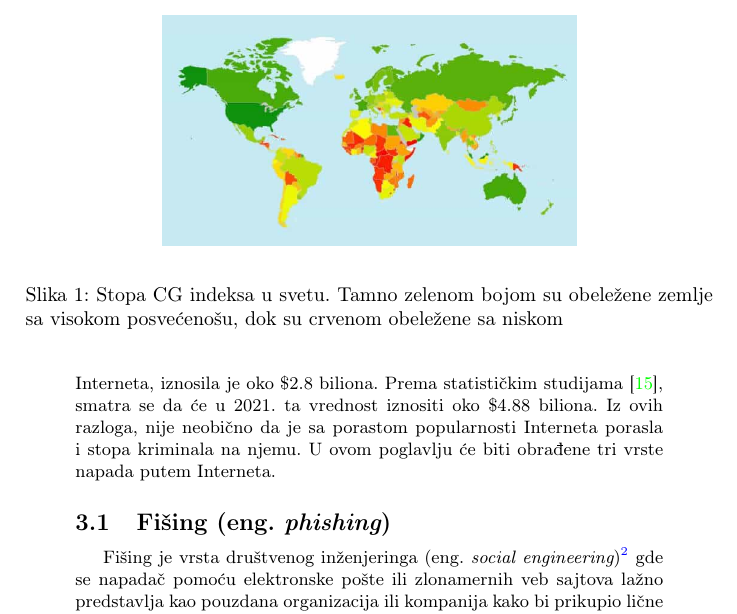
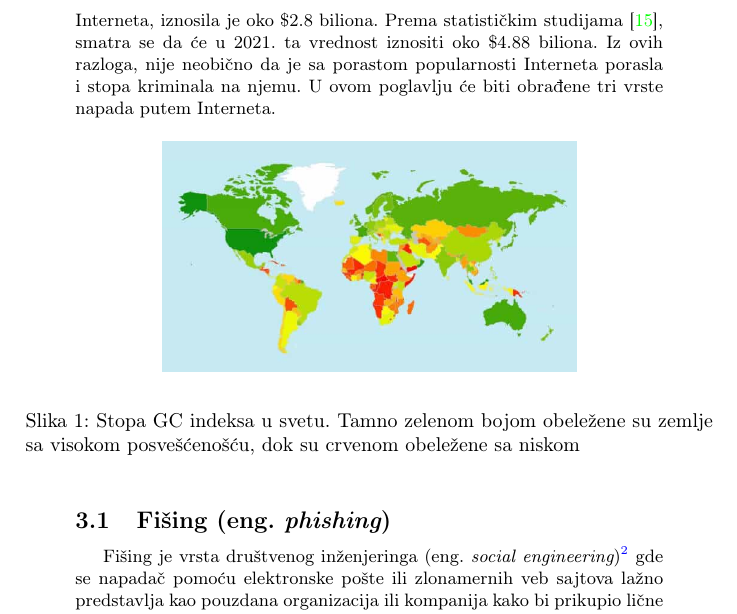
Before and after one commit to ajvaznevena/MNSR, a LaTeX document (Broj_Tema_Prezime1_Prezime2_Prezime3_Prezime4.tex): part of page 3 of 13, cut so that both start at the same text. Compiled offline with pdfLaTeX.

Commit message:
Sitnije izmene u tekstu

```diff
--- a/Broj_Tema_Prezime1_Prezime2_Prezime3_Prezime4.tex
+++ b/Broj_Tema_Prezime1_Prezime2_Prezime3_Prezime4.tex
@@ -174,13 +174,7 @@ Visokotehnološki ili sajber kriminal (eng. {\em cyber crime}) predstavlja moder
 
 Iz priloženog se vidi da je Srbija zemlja sa niskom stopom posvećenosti suzbijanju sajber kriminala. Na slici \ref{fig:svet} može se videti ova stopa za ostale zemlje sveta.
 
-\begin{figure}[h!]
-\begin{center}
-\includegraphics[scale = 0.3]{itu_worldmap.jpg}
-\end{center}
-\caption{Stopa CG indeksa u svetu. Tamno zelenom bojom su obeležene zemlje sa visokom posvećenošu, dok su crvenom obeležene sa niskom}
-\label{fig:svet}
-\end{figure}
+
 
 %Treba napraviti razliku između sajber kriminalca i hakera. Sajber kriminalci sa lošim namerama vrše upad u računare, dok hakeri traže inovativne načine da koriste sistem, bili ti načini loši ili dobri.\\
 
@@ -191,6 +185,14 @@ Iz priloženog se vidi da je Srbija zemlja sa niskom stopom posvećenosti suzbij
 
 U mnogim zemljama, Internet odvija ključnu ulogu u svakodnevnom životu ljudi. Olakšava virtuelnu komunikaciju među ljudima, podstiče razvoj novih poslovnih modela i kompanija, menja način na koji ljudi kupuju. U 2018. godini, transfer novca koji uključuje prodaju i kupovinu putem Interneta, iznosila je oko \$2.8 biliona. Prema statističkim studijama \cite{statistika}, smatra se da će u 2021. ta vrednost iznositi oko \$4.88 biliona. Iz ovih razloga, nije neobično da je sa porastom popularnosti Interneta porasla i stopa kriminala na njemu. U ovom poglavlju će biti obrađene tri vrste napada putem Interneta.
 
+
+\begin{figure}[h!]
+\begin{center}
+\includegraphics[scale = 0.3]{itu_worldmap.jpg}
+\end{center}
+\caption{Stopa GC indeksa u svetu. Tamno zelenom bojom obeležene su zemlje sa visokom posvešćenošću, dok su crvenom obeležene sa niskom}
+\label{fig:svet}
+\end{figure}
 \subsection{Fišing (eng. {\em phishing})}
 \label{subsec:phishing}
 
```
Also changed, not shown: Broj_Tema_Prezime1_Prezime2_Prezime3_Prezime4.pdf.
